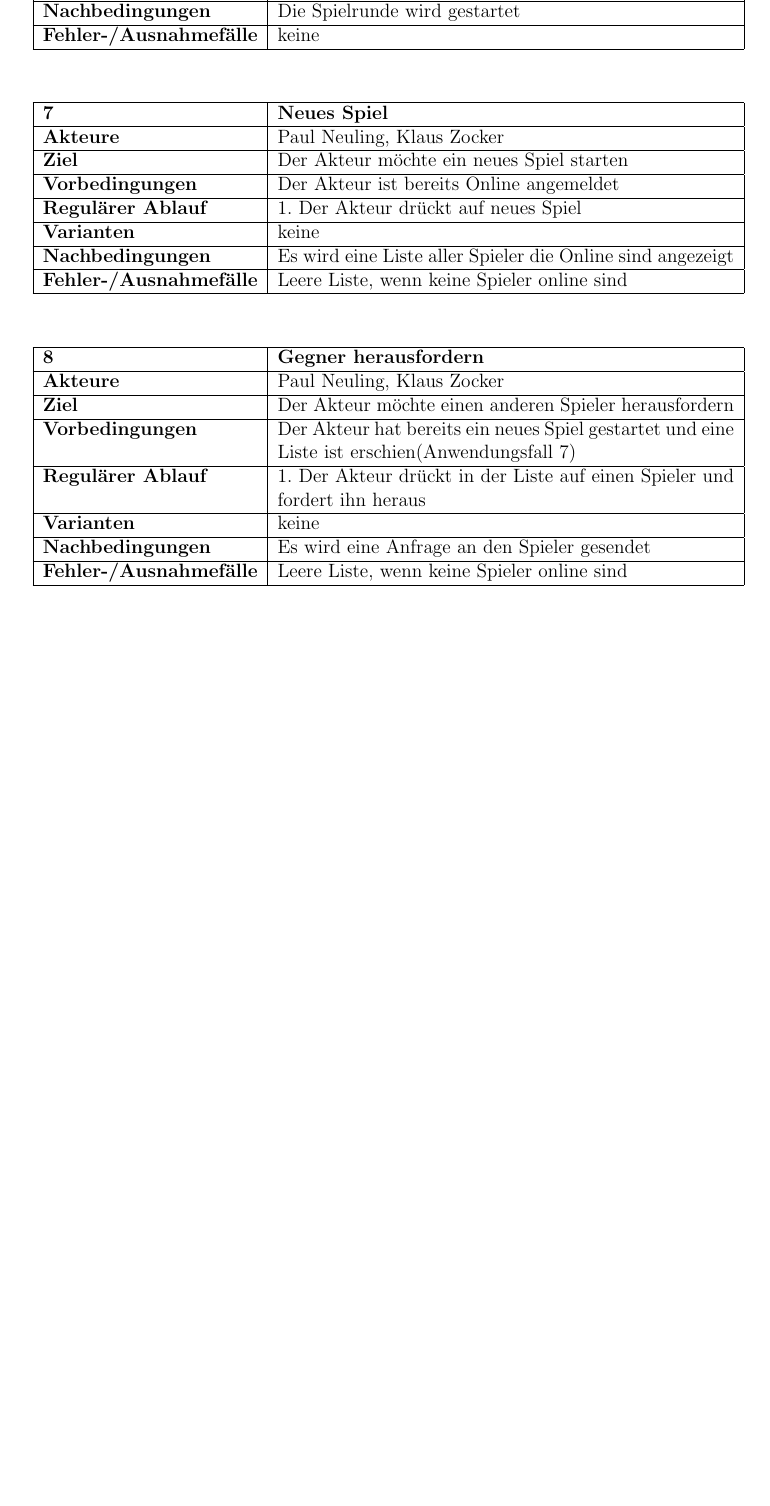
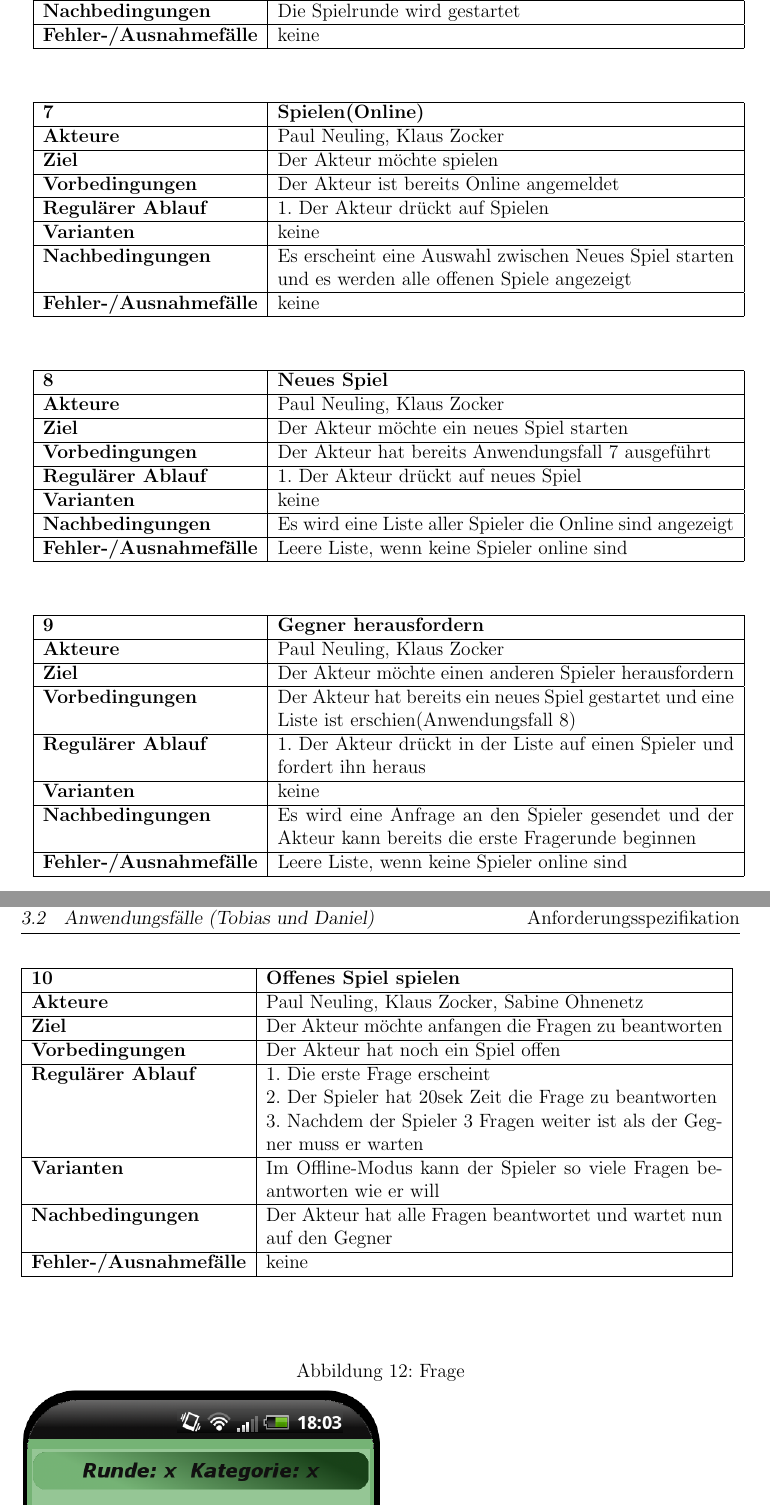
Before and after one commit to timeathotmail/Schibboleth, a LaTeX document (Abgaben/2-Anforderungsspezifikation/Anforderungsspezifikation-SCHIBBOLETH.tex): part of page 27 of 30 before the commit and two parts of pages 27 and 28 of 31 after it, the two joined at a grey line, cut so that both start at the same text, the shorter picture padded with empty space. Compiled offline with pdfLaTeX.

Commit message:
anwendungsfälle app

```diff
--- a/Abgaben/2-Anforderungsspezifikation/Anforderungsspezifikation-SCHIBBOLETH.tex
+++ b/Abgaben/2-Anforderungsspezifikation/Anforderungsspezifikation-SCHIBBOLETH.tex
@@ -691,13 +688,30 @@ Des Weiteren wird davon ausgegangen, dass sich die Nutzer der Software zwar mit
 	\end{tabular}
 \end{table}
 
+
 \begin{table}
 	[H] \label{7}
 	\begin{tabular}
-  		{|l|p{10cm}|} \hline \textbf{7} & \textbf{Neues Spiel} \\
+		{|l|p{10cm}|} \hline \textbf{7} & \textbf{Spielen(Online)} \\
+		\hline \textbf{Akteure} & Paul Neuling, Klaus Zocker\\
+		\hline \textbf{Ziel} & Der Akteur möchte spielen\\
+		\hline \textbf{Vorbedingungen} & Der Akteur ist bereits Online angemeldet \\
+		\hline \textbf{Regulärer Ablauf} & 1. Der Akteur drückt auf Spielen\\
+		\hline \textbf{Varianten} & keine \\
+		\hline \textbf{Nachbedingungen} & Es erscheint eine Auswahl zwischen Neues Spiel starten und es werden alle offenen Spiele angezeigt\\
+		\hline \textbf{Fehler-/Ausnahmefälle} & keine \\
+		\hline
+	\end{tabular}
+\end{table}
+
+
+\begin{table}
+	[H] \label{8}
+	\begin{tabular}
+		{|l|p{10cm}|} \hline \textbf{8} & \textbf{Neues Spiel} \\
 		\hline \textbf{Akteure} & Paul Neuling, Klaus Zocker\\
 		\hline \textbf{Ziel} & Der Akteur möchte ein neues Spiel starten\\
-  		\hline \textbf{Vorbedingungen} & Der Akteur ist bereits Online angemeldet \\
+		\hline \textbf{Vorbedingungen} & Der Akteur hat bereits Anwendungsfall 7 ausgeführt \\
 		\hline \textbf{Regulärer Ablauf} & 1. Der Akteur drückt auf neues Spiel \\
 		\hline \textbf{Varianten} & keine \\
 		\hline \textbf{Nachbedingungen} & Es wird eine Liste aller Spieler die Online sind angezeigt\\
@@ -707,13 +721,36 @@ Des Weiteren wird davon ausgegangen, dass sich die Nutzer der Software zwar mit
 \end{table}
 
 \begin{table}
-  	[H] \label{8}
+	[H] \label{9}
 	\begin{tabular}
-  		{|l|p{10cm}|} \hline \textbf{8} & \textbf{Gegner herausfordern} \\
+		{|l|p{10cm}|} \hline \textbf{9} & \textbf{Gegner herausfordern} \\
 		\hline \textbf{Akteure} & Paul Neuling, Klaus Zocker\\
 		\hline \textbf{Ziel} & Der Akteur möchte einen anderen Spieler herausfordern\\
-  		\hline \textbf{Vorbedingungen} & Der Akteur hat bereits ein neues Spiel gestartet und eine Liste ist erschien(Anwendungsfall 7) \\
+		\hline \textbf{Vorbedingungen} & Der Akteur hat bereits ein neues Spiel gestartet und eine Liste ist erschien(Anwendungsfall 8) \\
 		\hline \textbf{Regulärer Ablauf} & 1. Der Akteur drückt in der Liste auf einen Spieler und fordert ihn heraus\\
 		\hline \textbf{Varianten} & keine \\
-  		\hline \textbf{Nachbedingungen} & Es wird eine Anfrage an den Spieler gesendet\\
+		\hline \textbf{Nachbedingungen} & Es wird eine Anfrage an den Spieler gesendet und der Akteur kann bereits die erste Fragerunde beginnen\\
 		\hline \textbf{Fehler-/Ausnahmefälle} & Leere Liste, wenn keine Spieler online sind \\
+		\hline
+	\end{tabular}
+\end{table}
+
+\begin{table}
+	[H] \label{10}
+	\begin{tabular}
+		{|l|p{10cm}|} \hline \textbf{10} & \textbf{Offenes Spiel spielen} \\
+		\hline \textbf{Akteure} & Paul Neuling, Klaus Zocker, Sabine Ohnenetz\\
+		\hline \textbf{Ziel} & Der Akteur möchte anfangen die Fragen zu beantworten\\
+		\hline \textbf{Vorbedingungen} & Der Akteur hat noch ein Spiel offen\\
+		\hline \textbf{Regulärer Ablauf} & 1. Die erste Frage erscheint\\
+		&2. Der Spieler hat 20sek Zeit die Frage zu beantworten\\
+		&3. Nachdem der Spieler 3 Fragen weiter ist als der Gegner muss er warten\\
+		\hline \textbf{Varianten} & Im Offline-Modus kann der Spieler so viele Fragen beantworten wie er will \\
+		\hline \textbf{Nachbedingungen} & Der Akteur hat alle Fragen beantwortet und wartet nun auf den Gegner\\
+		\hline \textbf{Fehler-/Ausnahmefälle} & keine \\
+		\hline
+	\end{tabular}
+\end{table}
+
+\begin{figure}
+	[H] \caption{Frage}
```
Also changed, not shown: Abgaben/2-Anforderungsspezifikation/Anforderungsspezifikation-SCHIBBOLETH.pdf, Abgaben/2-Anforderungsspezifikation/Bilder/QuizzLoginRegister.png (added), Abgaben/2-Anforderungsspezifikation/Bilder/QuizzQuestion.png (added), Abgaben/2-Anforderungsspezifikation/Anforderungsspezifikation-SCHIBBOLETH.tex (45 more changed lines). Lines whose indentation alone changed are shown as unchanged.
